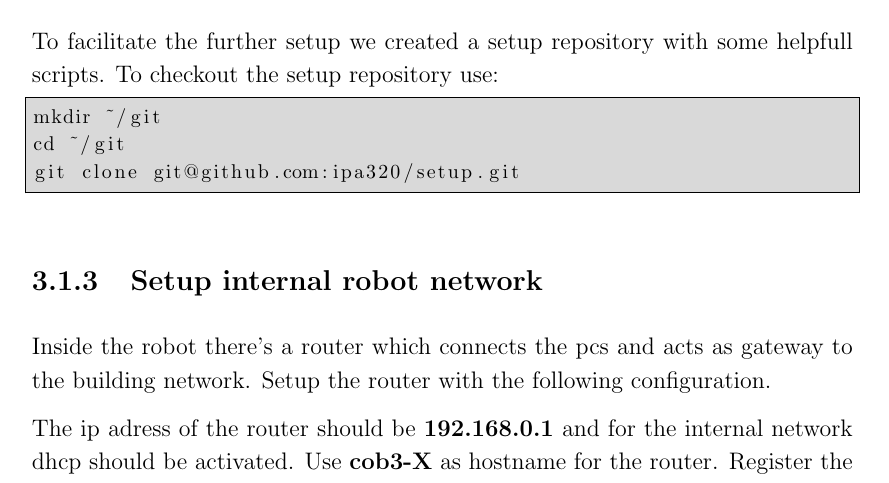
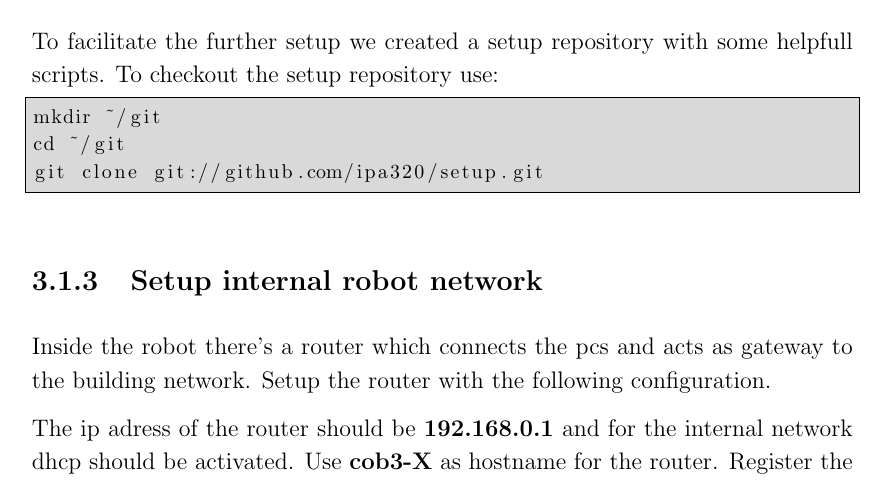
Before and after one commit to ipa320/setup, a LaTeX document (manual/Care-O-bot_manual.tex, which reads manual/Administrator_manual.tex): part of page 18 of 26, cut so that both start at the same text. Compiled offline with pdfLaTeX.

Commit message:
use read-only adress for setup repository

```diff
--- a/manual/Administrator_manual.tex
+++ b/manual/Administrator_manual.tex
@@ -26,7 +26,7 @@ To facilitate the further setup we created a setup repository with some helpfull
 \begin{lstlisting}
 mkdir ~/git
 cd ~/git
-git clone git@github.com:ipa320/setup.git
+git clone git://github.com/ipa320/setup.git
 \end{lstlisting}
 
 \subsection{Setup internal robot network}
```
Also changed, not shown: manual/Care-O-bot_manual.pdf, 1 other file.
